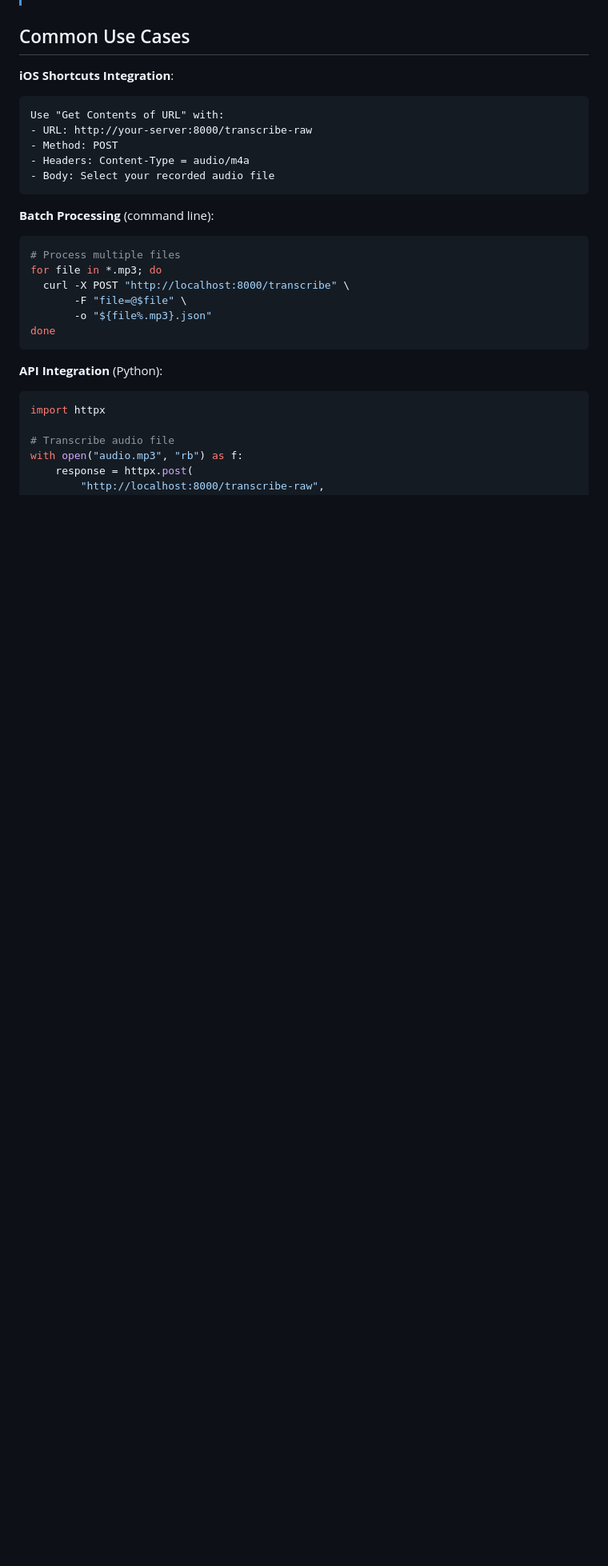
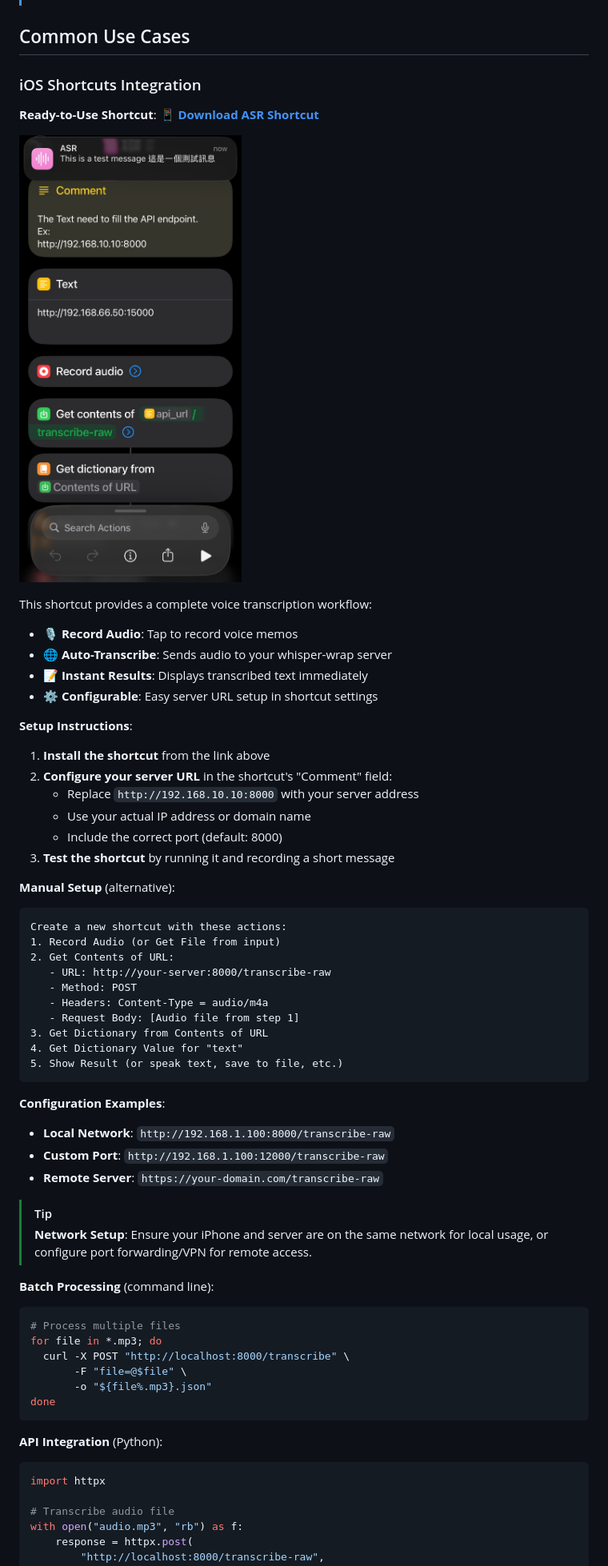
Before and after one commit to shdennlin/whisper-wrap, a Markdown page: README.md, the part around one of its changes. Shown at 80% size. Drawn GitHub-style; pictures changed too: doc/ios-shortcuts-workflow.jpeg (added); blank space fills up the shorter version.

````diff
--- a/README.md
+++ b/README.md
@@ -539,14 +570,48 @@ volumes:
 
 ## Common Use Cases
 
-**iOS Shortcuts Integration**:
+### iOS Shortcuts Integration
+
+**Ready-to-Use Shortcut**:
+📱 **[Download ASR Shortcut](https://www.icloud.com/shortcuts/698627e2c3934b3e996426b64a943742)**
+
+![iOS Shortcuts Workflow](doc/ios-shortcuts-workflow.jpeg)
+
+This shortcut provides a complete voice transcription workflow:
+- 🎙️ **Record Audio**: Tap to record voice memos
+- 🌐 **Auto-Transcribe**: Sends audio to your whisper-wrap server
+- 📝 **Instant Results**: Displays transcribed text immediately
+- ⚙️ **Configurable**: Easy server URL setup in shortcut settings
+
+**Setup Instructions**:
+1. **Install the shortcut** from the link above
+2. **Configure your server URL** in the shortcut's "Comment" field:
+   - Replace `http://192.168.10.10:8000` with your server address
+   - Use your actual IP address or domain name
+   - Include the correct port (default: 8000)
+3. **Test the shortcut** by running it and recording a short message
+
+**Manual Setup** (alternative):
 ```
-Use "Get Contents of URL" with:
-- URL: http://your-server:8000/transcribe-raw
-- Method: POST
-- Headers: Content-Type = audio/m4a
-- Body: Select your recorded audio file
+Create a new shortcut with these actions:
+1. Record Audio (or Get File from input)
+2. Get Contents of URL:
+   - URL: http://your-server:8000/transcribe-raw
+   - Method: POST
+   - Headers: Content-Type = audio/m4a
+   - Request Body: [Audio file from step 1]
+3. Get Dictionary from Contents of URL
+4. Get Dictionary Value for "text"
+5. Show Result (or speak text, save to file, etc.)
 ```
+
+**Configuration Examples**:
+- **Local Network**: `http://192.168.1.100:8000/transcribe-raw`
+- **Custom Port**: `http://192.168.1.100:12000/transcribe-raw`
+- **Remote Server**: `https://your-domain.com/transcribe-raw`
+
+> [!TIP]
+> **Network Setup**: Ensure your iPhone and server are on the same network for local usage, or configure port forwarding/VPN for remote access.
 
 **Batch Processing** (command line):
 ```bash
````
Also changed, not shown: other parts of README.md (+31 -0 lines).
